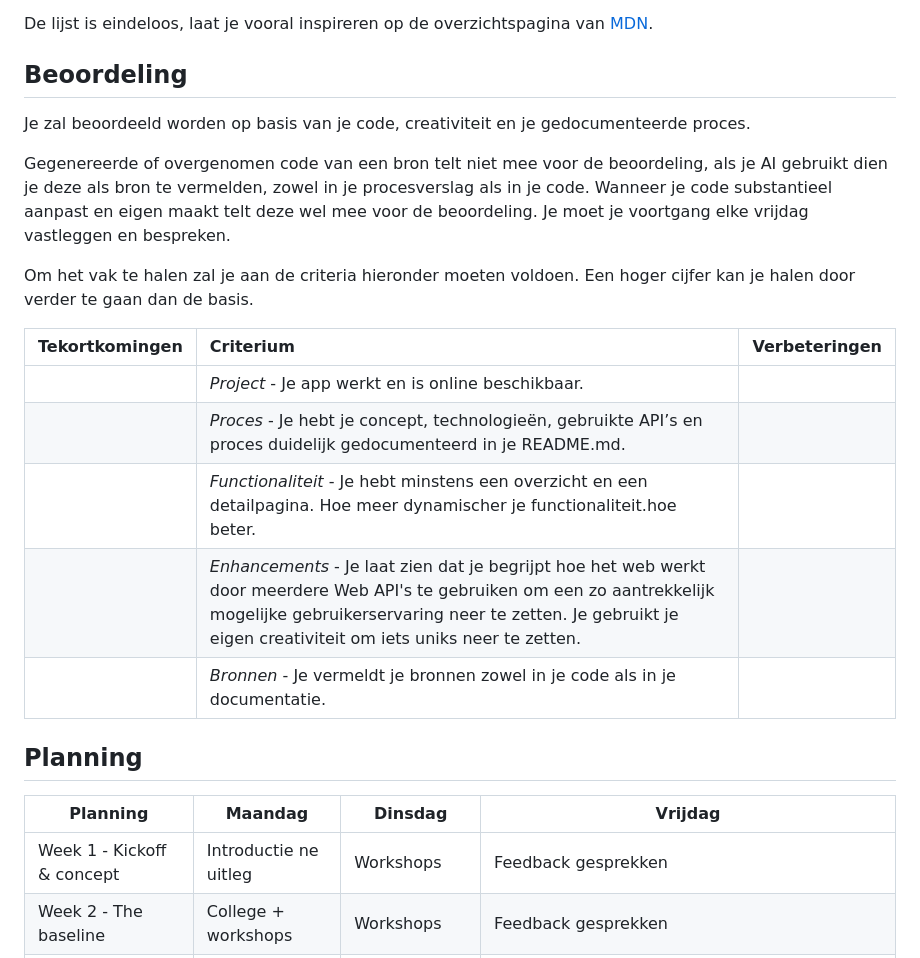
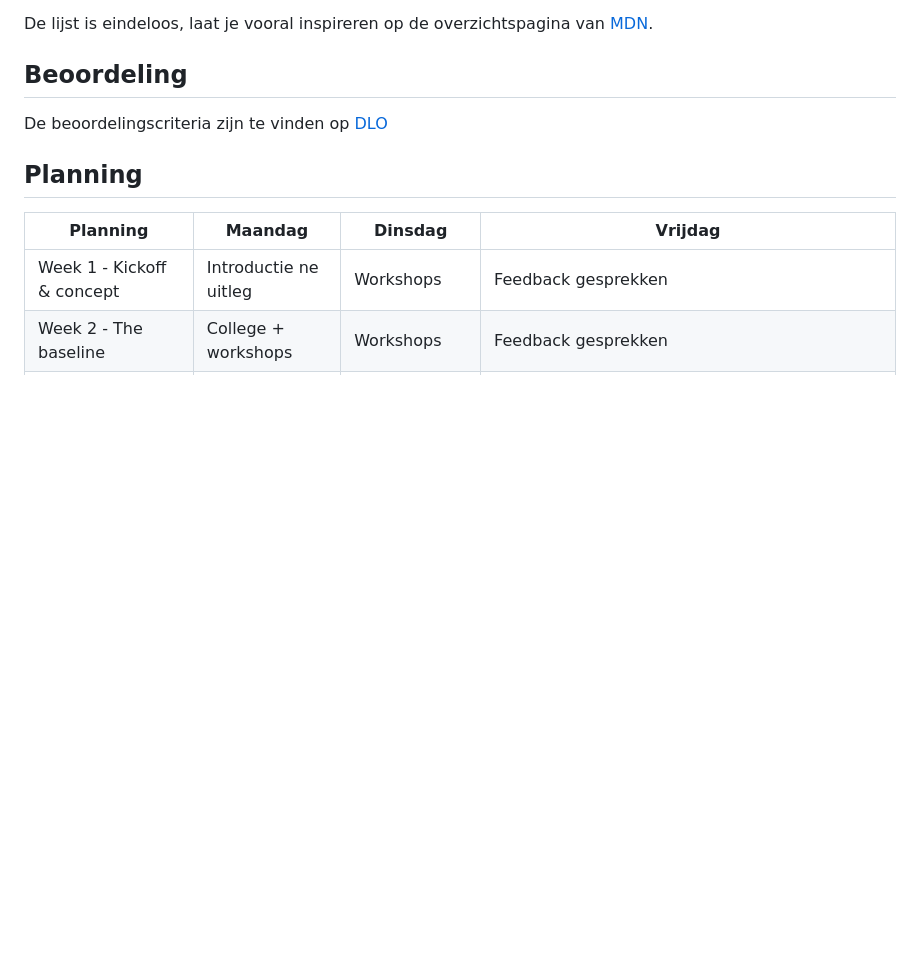
Before and after one commit to vriesmb/API-2425, a Markdown page: README.md, the part around the change. GitHub-like rendering; blank space fills up the shorter version.

```diff
--- a/README.md
+++ b/README.md
@@ -64,24 +64,7 @@ Voorbeelden van Web API's die je kan gebruiken:
 De lijst is eindeloos, laat je vooral inspireren op de overzichtspagina van [MDN](https://developer.mozilla.org/en-US/docs/Web/API).
 
 ## Beoordeling
-
-Je zal beoordeeld worden op basis van je code, creativiteit en je gedocumenteerde proces.
-
-Gegenereerde of overgenomen code van een bron telt niet mee voor de
-beoordeling, als je AI gebruikt dien je deze als bron te vermelden, zowel in je
-procesverslag als in je code. Wanneer je code substantieel aanpast en eigen maakt
-telt deze wel mee voor de beoordeling.
-Je moet je voortgang elke vrijdag vastleggen en bespreken.
-
-Om het vak te halen zal je aan de criteria hieronder moeten voldoen. Een hoger cijfer kan je halen door verder te gaan dan de basis.
-
-| Tekortkomingen | Criterium                                                                                                                                                                                                                                 | Verbeteringen |
-|:---------------|:------------------------------------------------------------------------------------------------------------------------------------------------------------------------------------------------------------------------------------------|:--------------|
-|                | *Project* - Je app werkt en is online beschikbaar.                                                                                                                                                                                        |               |
-|                | *Proces* - Je hebt je concept, technologieën, gebruikte API’s en proces duidelijk gedocumenteerd in je README.md.                                                                                                                         |               |
-|                | *Functionaliteit* - Je hebt minstens een overzicht en een detailpagina. Hoe meer dynamischer je functionaliteit.hoe beter.                                                                                                                |               |
-|                | *Enhancements* - Je laat zien dat je begrijpt hoe het web werkt door meerdere Web API's te gebruiken om een zo aantrekkelijk mogelijke gebruikerservaring neer te zetten. Je gebruikt je eigen creativiteit om iets uniks neer te zetten. |               |
-|                | *Bronnen* - Je vermeldt je bronnen zowel in je code als in je documentatie.                                                                                                                                                               |               |
+De beoordelingscriteria zijn te vinden op [DLO](https://dlo.mijnhva.nl/d2l/le/content/609470/Home)
 
 ## Planning
 
```
